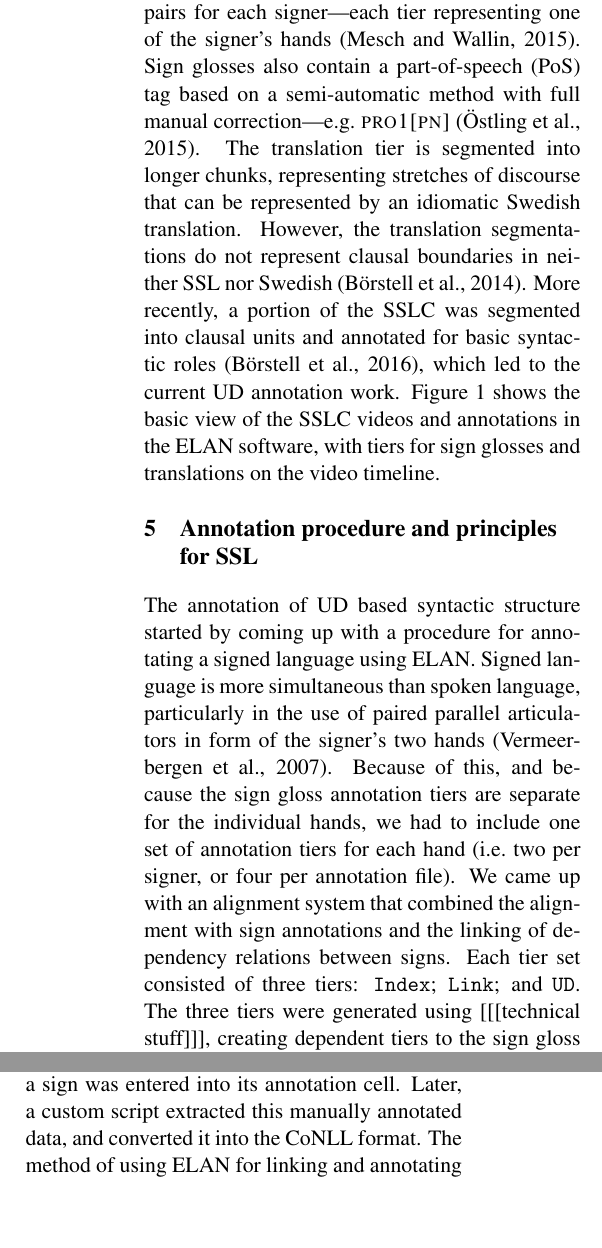
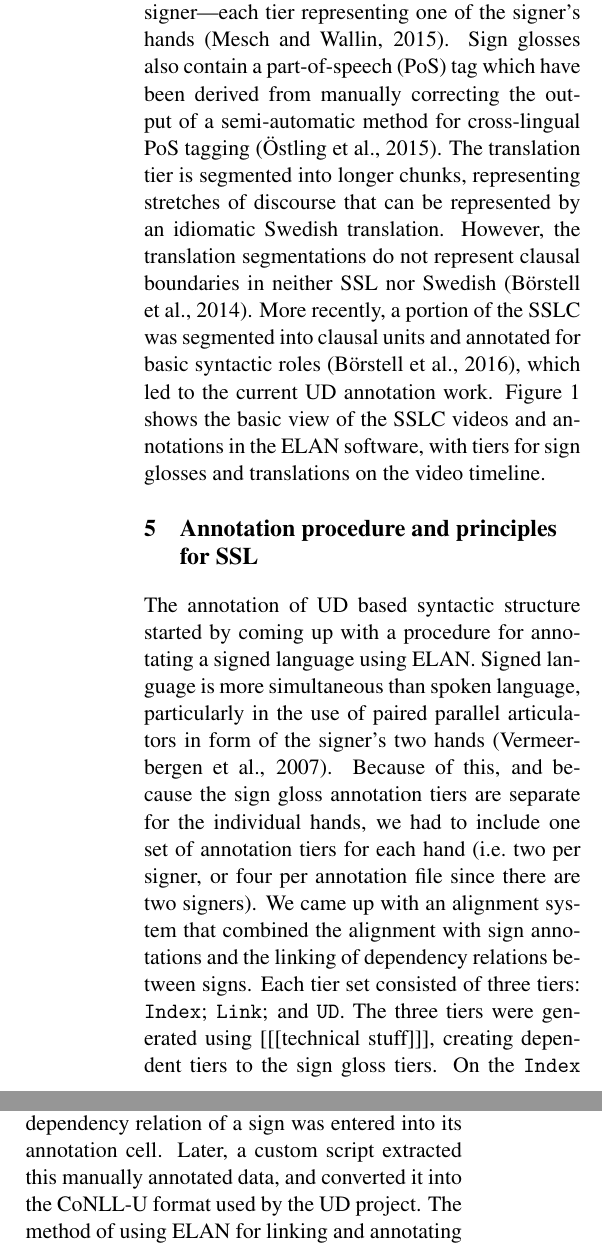
Before and after one commit to robertostling/ud-swl, a LaTeX paper (papers/nodalida2017/nodalida2017ud.tex): two parts of the columns of page 2 of 4, joined at a grey line, cut so that both start at the same text, the shorter picture padded with empty space. Compiled offline with pdfLaTeX.

Commit message:
Polishing paper draft

```diff
--- a/papers/nodalida2017/nodalida2017ud.tex
+++ b/papers/nodalida2017/nodalida2017ud.tex
@@ -78,7 +78,7 @@ Swedish Sign Language (SSL) is the main sign language of the Swedish Deaf commun
 
 The SSL Corpus Project ran during the years 2009--2011 with the intention to establish the first systematically designed and publicly available corpus of SSL, resulting in the SSL Corpus (SSLC). Approximately 24 hours of video data of dyadic signing was recorded, comprising 42 signers of different age, gender, and geographical background, spanning 300 individual video files \cite{Mesch2012signed}. The translation and annotation work is still on-going, with new releases being available online as the work moves forward. The last official release of the SSLC includes just under 7 hours of video data \cite{Mesch2012dataset} along with annotation files containing 53,625 sign tokens across 6,197 sign types \cite{Mesch2016annotated}.
 
-The corpus is annotated using the ELAN software \cite{Wittenburg2006elan}, and the annotation files are distributed in the corresponding XML-based \texttt{.eaf} format. Each annotation file contains tiers on which annotations are aligned with the a video file, both video and annotation tiers being visible in the ELAN interface (see Figure~\ref{fig:sslc_elan}). The SSLC annotation files currently include tiers for sign glosses, and others for Swedish translations. Sign glosses are written word labels that represent signs with approximate meanings (e.g. \textsc{pro1} for a first person pronoun). The sign gloss annotation tiers are thus segmented for lexical items (i.e.~individual signs), and come in pairs for each signer---each tier representing one of the signer's hands \cite{Mesch2015gloss}. Sign glosses also contain a part-of-speech (PoS) tag based on a semi-automatic method with full manual correction---e.g.~\textsc{pro1[pn]} \cite{Ostling2015enriching}. The translation tier is segmented into longer chunks, representing stretches of discourse that can be represented by an idiomatic Swedish translation. However, the translation segmentations do not represent clausal boundaries in neither SSL nor Swedish \cite{Borstell2014segmenting}. More recently, a portion of the SSLC was segmented into clausal units and annotated for basic syntactic roles \cite{Borstell2016syntactic}, which led to the current UD annotation work. Figure~\ref{fig:sslc_elan} shows the basic view of the SSLC videos and annotations in the ELAN software, with tiers for sign glosses and translations on the video timeline.
+The corpus is annotated using the ELAN software \cite{Wittenburg2006elan}, and the annotation files are distributed in the corresponding XML-based \texttt{.eaf} format. Each annotation file contains tiers on which annotations are aligned with the a video file, both video and annotation tiers being visible in the ELAN interface (see Figure~\ref{fig:sslc_elan}). The SSLC annotation files currently include tiers for sign glosses, and others for Swedish translations. Sign glosses are written word labels that represent signs with approximate meanings (e.g. \textsc{pro1} for a first person pronoun). The sign gloss annotation tiers are thus segmented for lexical items (i.e.~individual signs), and come in pairs for each signer---each tier representing one of the signer's hands \cite{Mesch2015gloss}. Sign glosses also contain a part-of-speech (PoS) tag which have been derived from manually correcting the output of a semi-automatic method for cross-lingual PoS tagging \cite{Ostling2015enriching}. The translation tier is segmented into longer chunks, representing stretches of discourse that can be represented by an idiomatic Swedish translation. However, the translation segmentations do not represent clausal boundaries in neither SSL nor Swedish \cite{Borstell2014segmenting}. More recently, a portion of the SSLC was segmented into clausal units and annotated for basic syntactic roles \cite{Borstell2016syntactic}, which led to the current UD annotation work. Figure~\ref{fig:sslc_elan} shows the basic view of the SSLC videos and annotations in the ELAN software, with tiers for sign glosses and translations on the video timeline.
 % TODO: se slutet av abstract, ge gärna några fler detaljer här och synka med
 % abstract (= fixa mina misstag) om det behövs
 
@@ -91,8 +91,8 @@ The corpus is annotated using the ELAN software \cite{Wittenburg2006elan}, and t
 
 \section{Annotation procedure and principles for SSL}
 
-The annotation of UD based syntactic structure started by coming up with a procedure for annotating a signed language using ELAN. Signed language is more simultaneous than spoken language, particularly in the use of paired parallel articulators in form of the signer's two hands \cite{Vermeerbergen2007simultaneity}. Because of this, and because the sign gloss annotation tiers are separate for the individual hands, we had to include one set of annotation tiers for each hand (i.e.~two per signer, or four per annotation file). We came up with an alignment system that combined the alignment with sign annotations and the linking of dependency relations between signs. Each tier set consisted of three tiers: \texttt{Index}; \texttt{Link}; and \texttt{UD}. The three tiers were generated using [[[technical stuff]]], creating dependent tiers to the sign gloss tiers. On the \texttt{Index} tier, each sign was assigned an integer based on its chronological position in the file (in case of overlapping signs, the onset was given precedence, or the dominant hand if onsets were identical)---this was done using a script iterating over all annotation files. On the \texttt{Link} tier, the index of the sign on which the sign was dependent was entered into each annotation cell. Lastly, on the \texttt{UD} tier, the dependency relation of a sign was entered into its annotation cell. Later, a custom script extracted this manually annotated data, and converted it into the CoNLL format. The method of using ELAN for linking and annotating dependency relations on parallel annotation tiers is shown in Figure~\ref{fig:sslc_elan_ud}.
-% TODO: Något om konverteringen?
+The annotation of UD based syntactic structure started by coming up with a procedure for annotating a signed language using ELAN. Signed language is more simultaneous than spoken language, particularly in the use of paired parallel articulators in form of the signer's two hands \cite{Vermeerbergen2007simultaneity}. Because of this, and because the sign gloss annotation tiers are separate for the individual hands, we had to include one set of annotation tiers for each hand (i.e.~two per signer, or four per annotation file since there are two signers). We came up with an alignment system that combined the alignment with sign annotations and the linking of dependency relations between signs. Each tier set consisted of three tiers: \texttt{Index}; \texttt{Link}; and \texttt{UD}. The three tiers were generated using [[[technical stuff]]], creating dependent tiers to the sign gloss tiers. On the \texttt{Index} tier, each sign was assigned an integer based on its chronological position in the file (in case of overlapping signs, the onset was given precedence, or the dominant hand if onsets were identical)---this was done using a script iterating over all annotation files. On the \texttt{Link} tier, the index of the sign on which the sign was dependent was entered into each annotation cell. Lastly, on the \texttt{UD} tier, the dependency relation of a sign was entered into its annotation cell. Later, a custom script extracted this manually annotated data, and converted it into the CoNLL-U format used by the UD project. The method of using ELAN for linking and annotating dependency relations on parallel annotation tiers is shown in Figure~\ref{fig:sslc_elan_ud}.
+% TODO: färre lågnivådetaljer, gör tydligt att/hur vi löser problemet med samtidig artikulation.
 
 \begin{figure*}
 	\centering
```
